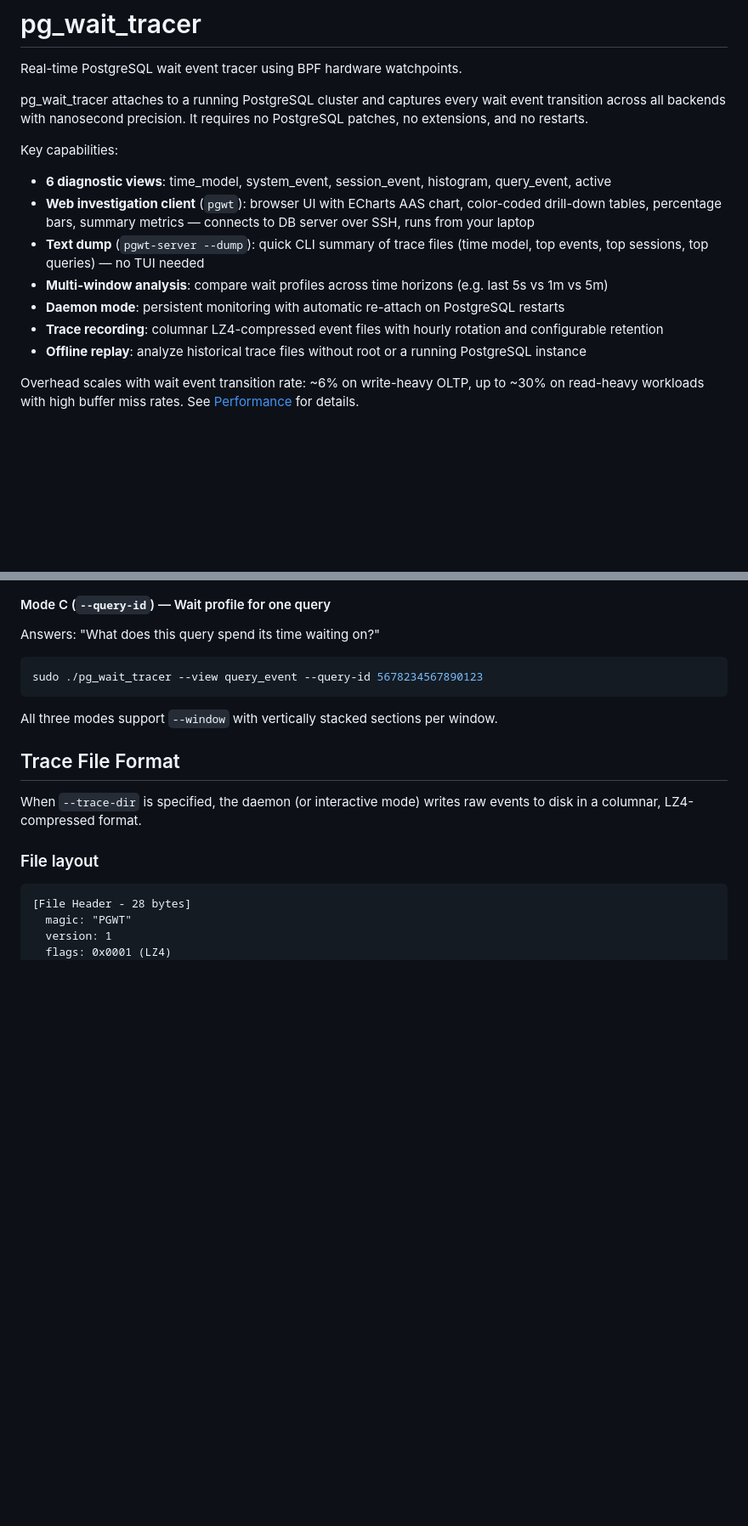
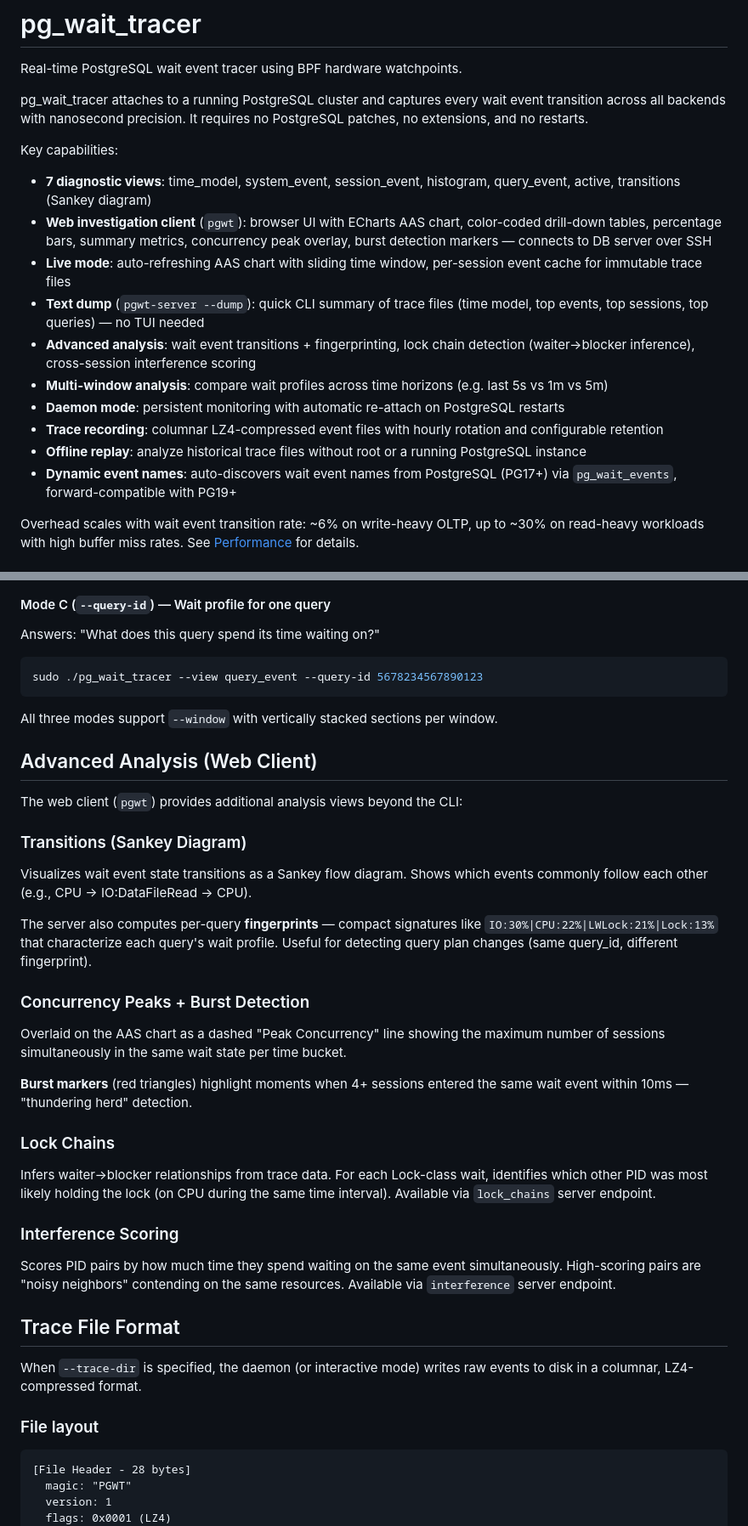
Before and after one commit to AboEl3iz/pg_wait_tracer, a Markdown page: README.md, 2 parts joined by grey strips. Shown at 85% size. Rendered like a GitHub page; blank space fills up the shorter version.

Commit message:
Update README with all Sprint 7-14 features
Capabilities section: 7 views (added transitions), live mode with
auto-refresh, advanced analysis (transitions, fingerprints, lock
chains, interference scoring), dynamic event names (PG19+).

Testing section: updated to 11 synthetic suites (91 checks), 108
web UI checks, performance benchmark layer (10.8M events/sec).

How It Works: added streaming trace reader, per-session cache,
O(n) hash-based compute, forward-compatible event names.

New Advanced Analysis section: Sankey transitions, concurrency
peaks + burst detection, lock chains, interference scoring.

Co-Authored-By: Claude Opus 4.6 (1M context) <noreply@anthropic.com>

```diff
--- a/README.md
+++ b/README.md
@@ -8,13 +8,17 @@ requires no PostgreSQL patches, no extensions, and no restarts.
 
 Key capabilities:
 
-- **6 diagnostic views**: time_model, system_event, session_event, histogram,
-  query_event, active
+- **7 diagnostic views**: time_model, system_event, session_event, histogram,
+  query_event, active, transitions (Sankey diagram)
 - **Web investigation client** (`pgwt`): browser UI with ECharts AAS chart,
-  color-coded drill-down tables, percentage bars, summary metrics — connects
-  to DB server over SSH, runs from your laptop
+  color-coded drill-down tables, percentage bars, summary metrics, concurrency
+  peak overlay, burst detection markers — connects to DB server over SSH
+- **Live mode**: auto-refreshing AAS chart with sliding time window, per-session
+  event cache for immutable trace files
 - **Text dump** (`pgwt-server --dump`): quick CLI summary of trace files
   (time model, top events, top sessions, top queries) — no TUI needed
+- **Advanced analysis**: wait event transitions + fingerprinting, lock chain
+  detection (waiter→blocker inference), cross-session interference scoring
 - **Multi-window analysis**: compare wait profiles across time horizons
   (e.g. last 5s vs 1m vs 5m)
 - **Daemon mode**: persistent monitoring with automatic re-attach on
@@ -23,6 +27,8 @@ Key capabilities:
   rotation and configurable retention
 - **Offline replay**: analyze historical trace files without root or a
   running PostgreSQL instance
+- **Dynamic event names**: auto-discovers wait event names from PostgreSQL
+  (PG17+) via `pg_wait_events`, forward-compatible with PG19+
 
 Overhead scales with wait event transition rate: ~6% on write-heavy OLTP,
 up to ~30% on read-heavy workloads with high buffer miss rates. See
@@ -690,6 +696,39 @@ sudo ./pg_wait_tracer --view query_event --query-id 5678234567890123
 
 All three modes support `--window` with vertically stacked sections per window.
 
+## Advanced Analysis (Web Client)
+
+The web client (`pgwt`) provides additional analysis views beyond the CLI:
+
+### Transitions (Sankey Diagram)
+
+Visualizes wait event state transitions as a Sankey flow diagram. Shows which
+events commonly follow each other (e.g., CPU → IO:DataFileRead → CPU).
+
+The server also computes per-query **fingerprints** — compact signatures like
+`IO:30%|CPU:22%|LWLock:21%|Lock:13%` that characterize each query's wait profile.
+Useful for detecting query plan changes (same query_id, different fingerprint).
+
+### Concurrency Peaks + Burst Detection
+
+Overlaid on the AAS chart as a dashed "Peak Concurrency" line showing the maximum
+number of sessions simultaneously in the same wait state per time bucket.
+
+**Burst markers** (red triangles) highlight moments when 4+ sessions entered the
+same wait event within 10ms — "thundering herd" detection.
+
+### Lock Chains
+
+Infers waiter→blocker relationships from trace data. For each Lock-class wait,
+identifies which other PID was most likely holding the lock (on CPU during the
+same time interval). Available via `lock_chains` server endpoint.
+
+### Interference Scoring
+
+Scores PID pairs by how much time they spend waiting on the same event
+simultaneously. High-scoring pairs are "noisy neighbors" contending on the
+same resources. Available via `interference` server endpoint.
+
 ## Trace File Format
 
 When `--trace-dir` is specified, the daemon (or interactive mode) writes raw
```
Also changed, not shown: other parts of README.md (+10 -2 lines).
